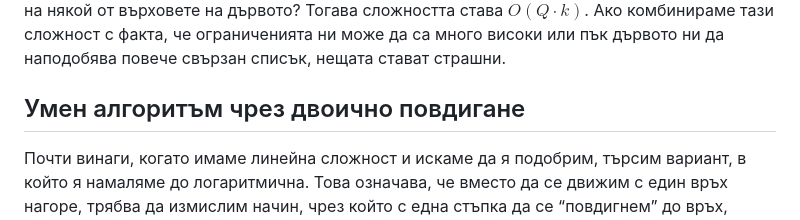
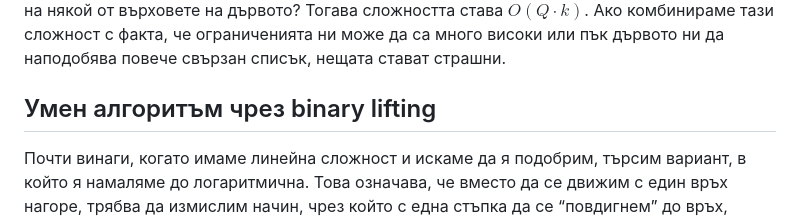
Before and after one commit to ViktorVasilev6/algoritmibg, a Markdown page: src/lectures/kth-ancestor.md, the part around the change printed below. GitHub-like rendering.

Commit message:
Fixed a sentence in kth-ancestor

````diff
--- a/src/lectures/kth-ancestor.md
+++ b/src/lectures/kth-ancestor.md
@@ -53,7 +53,7 @@ int findKthAncestor(int node, int k)
 ```
 Сложността на алгоритъма очевидно е $O(k)$, тоест е линейна.
 На пръв поглед изглежда добре, но нека добавим един елемент в задачата ни, която драстично ще забави горния алгоритъм. Какво ако имаме $Q$ на брой заявки, всяка от която пита за $k$-тия предшественик на някой от върховете на дървото? Тогава сложността става $O(Q \cdot k)$. Ако комбинираме тази сложност с факта, че ограниченията ни може да са много високи или пък дървото ни да <abbr title="Тоест е една права линия">наподобява повече свързан списък</abbr>, нещата стават страшни.
-## Умен алгоритъм чрез двоично повдигане
+## Умен алгоритъм чрез binary lifting
 Почти винаги, когато имаме линейна сложност и искаме да я подобрим, търсим вариант, в който я намаляме до логаритмична. Това означава, че вместо да се движим с един връх нагоре, трябва да измислим начин, чрез който с една стъпка да се “повдигнем” до връх, който е доста по-нагоре. И в крайна сметка не ни интересува през какви върхове преминаваме (или пропускаме). Интересува ни крайната цел, а именно $k$-тия предшественик.
 ### Заигравка със степените на двойката
 Логаритмичната сложност винаги е предпоставка да мислим за някакъв трик чрез степените на двойката. И нашият случай не е изключение. В основата на всичко е фактът, че всяко десетично число може да се представи <abbr title="Всъщност точно на това се основава и двоичната бройна система">**като сума от степени на двойката**</abbr>. Например, нека ни питат за $7$-мия предшественик. Очевидно, $7 = 4 + 2 + 1 = 2^2 + 2^1 + 2^0$. Тоест, ако можем да се “повдигнем” нагоре по дървото първо с $4$ върха, после с $2$ и накрая с $1$, намираме отговора на задачата в $3$ стъпки, вместо в $7$. Всъщност, дали ще се повдигнем нагоре първо с $4$ или първо с $2$ стъпки, няма никакво значение. Важното е стъпките да са точно тези и че са точно $3$. Тази техника се нарича **binary lifting**.
````
Also changed, not shown: other parts of src/lectures/kth-ancestor.md (+1 -1 lines).
